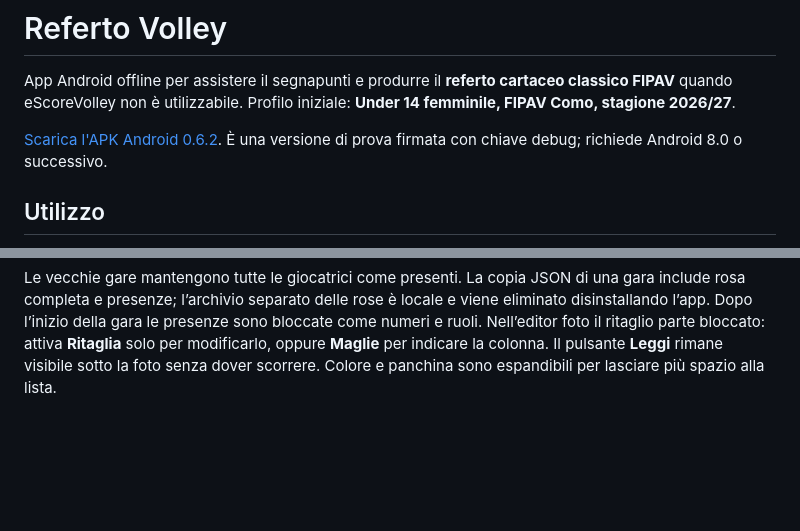
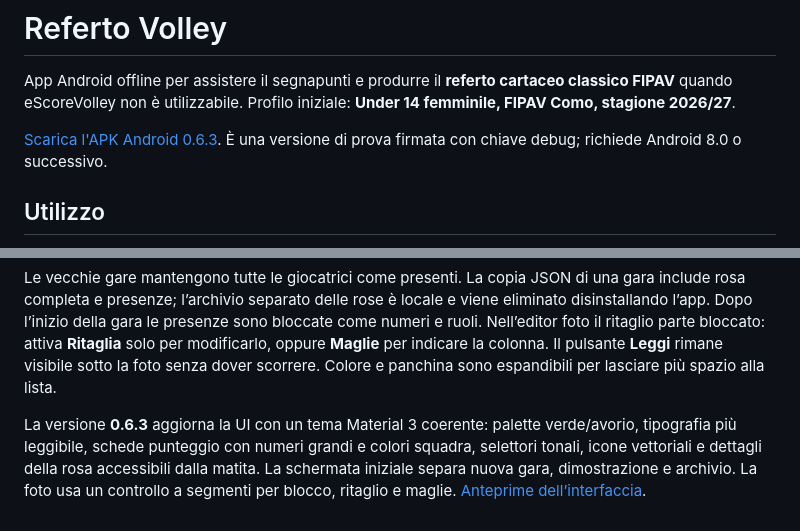
Before and after one commit to bernofx/RefertoElettronico, a Markdown page: README.md, 2 parts joined by grey strips. Drawn GitHub-style; blank space fills up the shorter version.

Commit message:
Refresh app UI with Material 3 theme, vector icons and compact match actions

```diff
--- a/README.md
+++ b/README.md
@@ -2,7 +2,7 @@
 
 App Android offline per assistere il segnapunti e produrre il **referto cartaceo classico FIPAV** quando eScoreVolley non è utilizzabile. Profilo iniziale: **Under 14 femminile, FIPAV Como, stagione 2026/27**.
 
-[Scarica l'APK Android 0.6.2](https://raw.githubusercontent.com/bernofx/RefertoElettronico/main/downloads/RefertoVolley-0.6.2.apk). È una versione di prova firmata con chiave debug; richiede Android 8.0 o successivo.
+[Scarica l'APK Android 0.6.3](https://raw.githubusercontent.com/bernofx/RefertoElettronico/main/downloads/RefertoVolley-0.6.3.apk). È una versione di prova firmata con chiave debug; richiede Android 8.0 o successivo.
 
 ## Utilizzo
 
@@ -67,3 +67,6 @@ La versione **0.6.1** rilegge la zona selezionata dalla **foto originale** e rid
 La versione **0.6.2** rende compatta la distinta: ogni giocatrice occupa una riga, con spunta **Presente** e dettagli sotto **Modifica**. Solo le presenti sono disponibili nelle formazioni e nel referto; la rosa completa può superare le 14 giocatrici, mentre la distinta della gara mantiene i vincoli del regolamento. **Salva rosa** conserva una copia riutilizzabile sul dispositivo, comprese le assenti; **Carica rosa** permette di recuperarla oppure partire da una gara precedente. Il caricamento sostituisce i dati della squadra e lascia tutte le presenze da selezionare. Per aggiornare una rosa salvata usa lo stesso nome e conferma **Aggiorna rosa**. Le partite precedenti rimangono invariate.
 
 Le vecchie gare mantengono tutte le giocatrici come presenti. La copia JSON di una gara include rosa completa e presenze; l’archivio separato delle rose è locale e viene eliminato disinstallando l’app. Dopo l’inizio della gara le presenze sono bloccate come numeri e ruoli. Nell’editor foto il ritaglio parte bloccato: attiva **Ritaglia** solo per modificarlo, oppure **Maglie** per indicare la colonna. Il pulsante **Leggi** rimane visibile sotto la foto senza dover scorrere. Colore e panchina sono espandibili per lasciare più spazio alla lista.
+
+
+La versione **0.6.3** aggiorna la UI con un tema Material 3 coerente: palette verde/avorio, tipografia più leggibile, schede punteggio con numeri grandi e colori squadra, selettori tonali, icone vettoriali e dettagli della rosa accessibili dalla matita. La schermata iniziale separa nuova gara, dimostrazione e archivio. La foto usa un controllo a segmenti per blocco, ritaglio e maglie. [Anteprime dell’interfaccia](docs/UI.md).
```
Also changed, not shown: docs/UI.md (added, +19 -0 lines), docs/VERIFICA.md (+3 -0 lines), docs/ui/gara-0.6.3.png (added), docs/ui/home-0.6.3.png (added), docs/ui/rosa-0.6.3.png (added), 10 other files.
